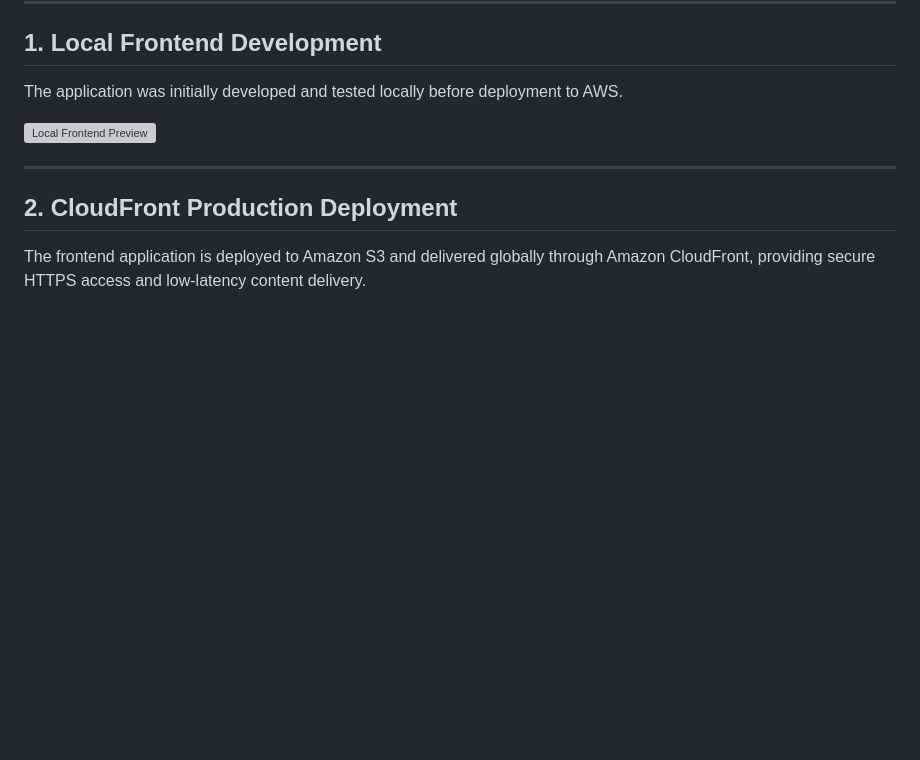
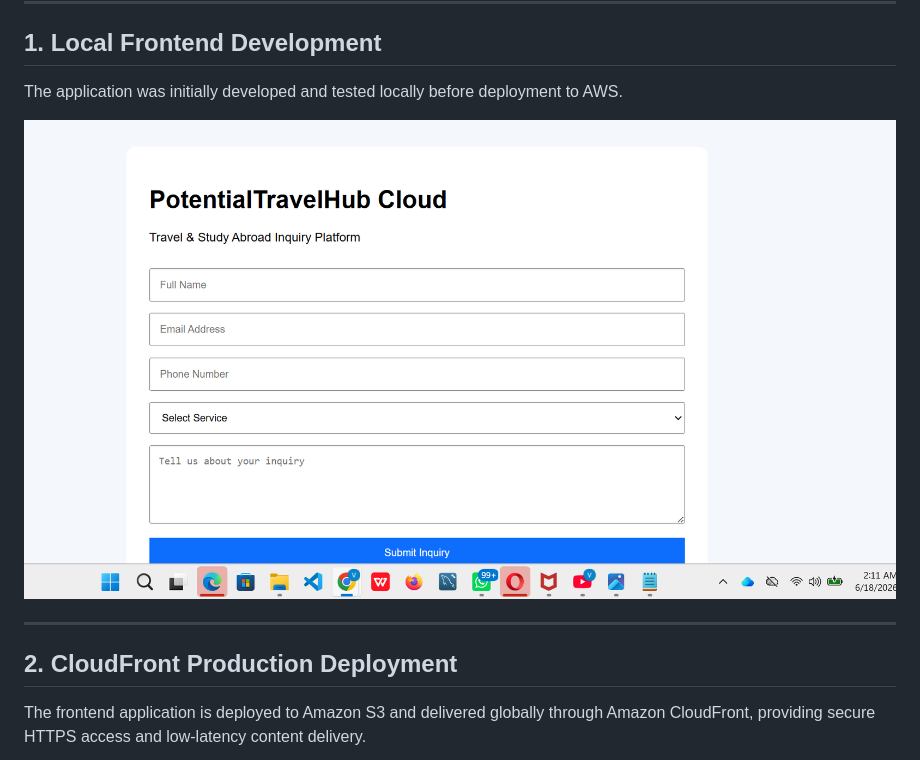
Before and after one commit to Vickusen23/potentialtravelhub-cloud, a Markdown page: README.md, the part around the change. GitHub-like rendering; blank space fills up the shorter version; grey boxes are pictures that could not be loaded.

```diff
--- a/README.md
+++ b/README.md
@@ -254,7 +254,7 @@ The following screenshots demonstrate the complete deployment and functionality
 
 The application was initially developed and tested locally before deployment to AWS.
 
-![Local Frontend Preview](screenshots/10-frontend-local-preview-before-update.png)
+![Local Frontend Preview](screenshots/10_frontend-local-preview-before-update.png)
 
 ---
 
```
